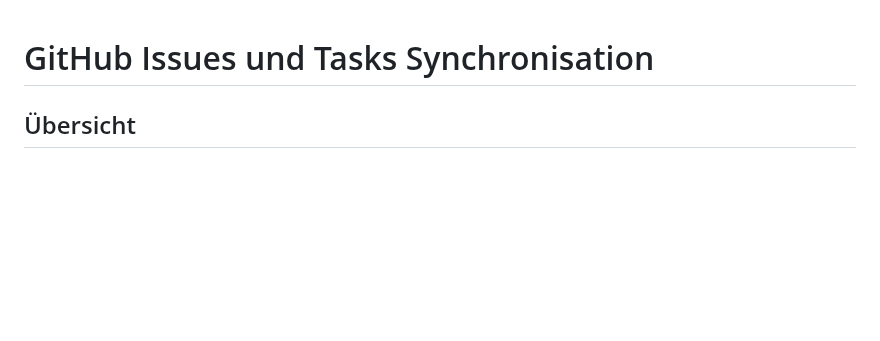
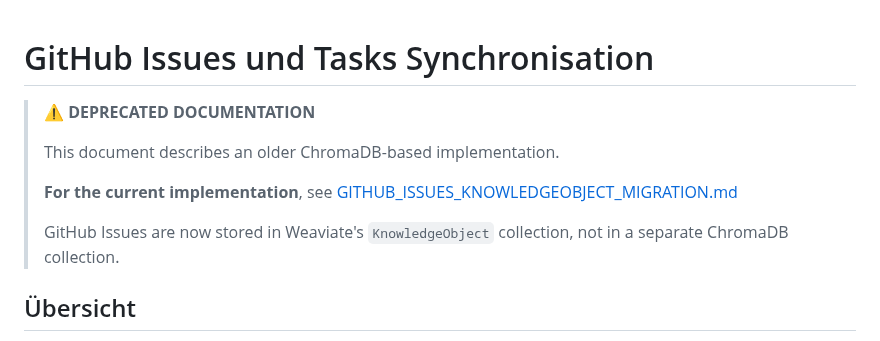
Before and after one commit to gdsanger/IdeaGraph-v1, a Markdown page: GITHUB_SYNC_GUIDE.md, the part around the change. Drawn GitHub-style; blank space fills up the shorter version.

Commit message:
Add deprecation notices to old documentation files
Co-authored-by: gdsanger <59723667+gdsanger@users.noreply.github.com>

```diff
--- a/GITHUB_SYNC_GUIDE.md
+++ b/GITHUB_SYNC_GUIDE.md
@@ -1,4 +1,12 @@
 # GitHub Issues und Tasks Synchronisation
+
+> **⚠️ DEPRECATED DOCUMENTATION**
+>
+> This document describes an older ChromaDB-based implementation.
+>
+> **For the current implementation**, see [GITHUB_ISSUES_KNOWLEDGEOBJECT_MIGRATION.md](./GITHUB_ISSUES_KNOWLEDGEOBJECT_MIGRATION.md)
+>
+> GitHub Issues are now stored in Weaviate's `KnowledgeObject` collection, not in a separate ChromaDB collection.
 
 ## Übersicht
 
```
Also changed, not shown: GITHUB_SYNC_IMPLEMENTATION.md (+8 -0 lines).
